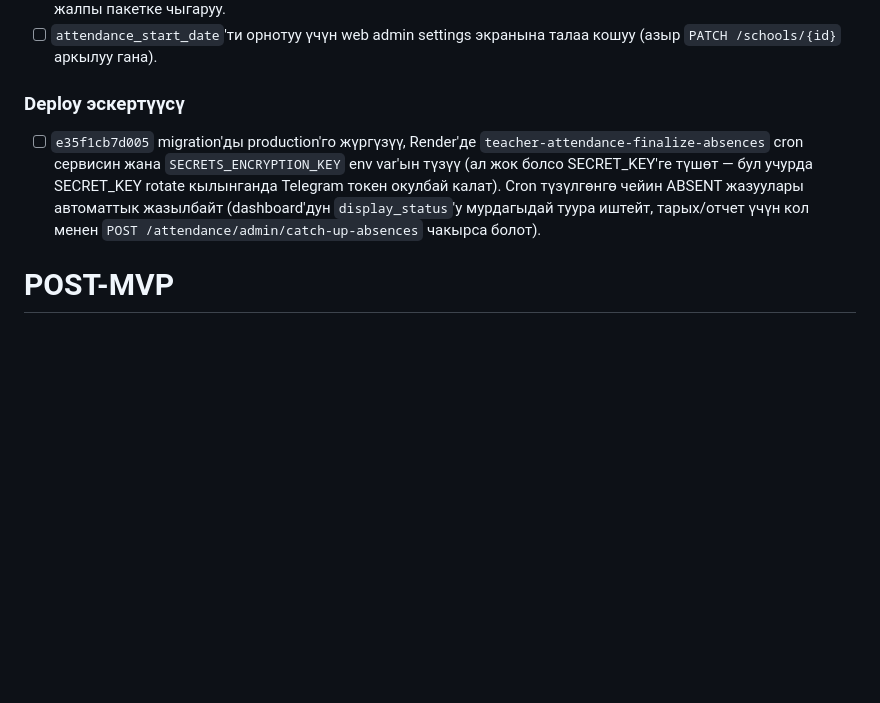
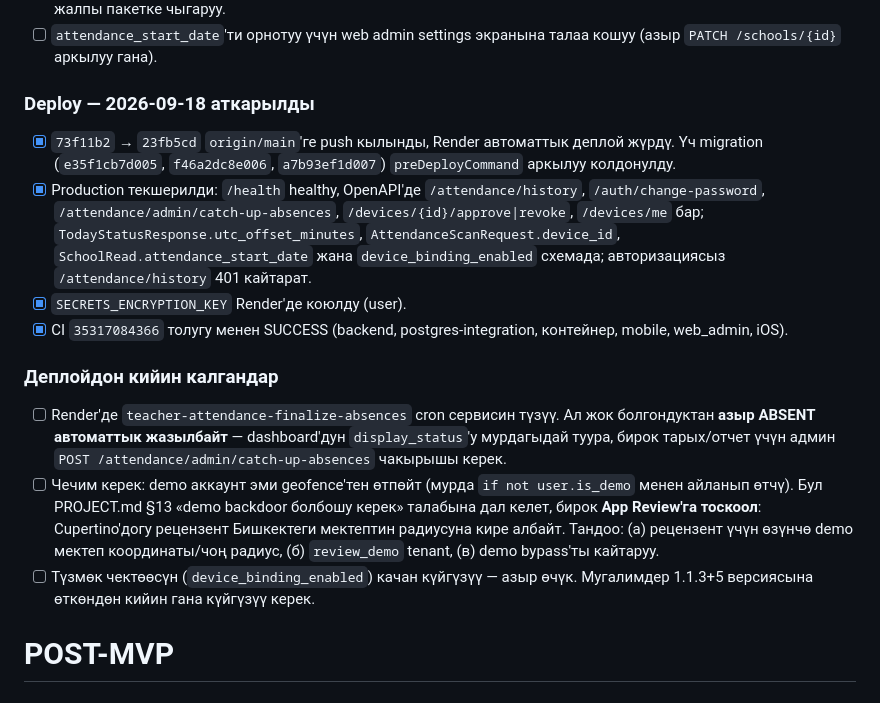
Before and after one commit to nurgazyusonovv-art/teacher-attendance, a Markdown page: TASKS.md, the part around the change. Rendered like a GitHub page; blank space fills up the shorter version.

Commit message:
docs: record the 2026-09-18 deploy and what it left open
Migrations e35f1cb7d005, f46a2dc8e006 and a7b93ef1d007 are live and verified
against the running API. Three follow-ups are tracked: the absence cron
service does not exist yet, so ABSENT is not written automatically; the demo
account is no longer geofence-exempt, which needs a decision before App
Review; and device binding stays off until teachers are on 1.1.3+5.

Co-Authored-By: Claude Opus 5 <noreply@anthropic.com>

```diff
--- a/TASKS.md
+++ b/TASKS.md
@@ -535,8 +535,16 @@ Optional:
 - [ ] Mobile ичиндеги админ панели (5 519 сап, `lib`'тин 44%) web_admin менен кайталанат — продукт чечими же жалпы пакетке чыгаруу.
 - [ ] `attendance_start_date`'ти орнотуу үчүн web admin settings экранына талаа кошуу (азыр `PATCH /schools/{id}` аркылуу гана).
 
-### Deploy эскертүүсү
-- [ ] `e35f1cb7d005` migration'ды production'го жүргүзүү, Render'де `teacher-attendance-finalize-absences` cron сервисин жана `SECRETS_ENCRYPTION_KEY` env var'ын түзүү (ал жок болсо SECRET_KEY'ге түшөт — бул учурда SECRET_KEY rotate кылынганда Telegram токен окулбай калат). Cron түзүлгөнгө чейин ABSENT жазуулары автоматтык жазылбайт (dashboard'дун `display_status`'у мурдагыдай туура иштейт, тарых/отчет үчүн кол менен `POST /attendance/admin/catch-up-absences` чакырса болот).
+### Deploy — 2026-09-18 аткарылды
+- [x] `73f11b2` → `23fb5cd` `origin/main`'ге push кылынды, Render автоматтык деплой жүрдү. Үч migration (`e35f1cb7d005`, `f46a2dc8e006`, `a7b93ef1d007`) `preDeployCommand` аркылуу колдонулду.
+- [x] Production текшерилди: `/health` healthy, OpenAPI'де `/attendance/history`, `/auth/change-password`, `/attendance/admin/catch-up-absences`, `/devices/{id}/approve|revoke`, `/devices/me` бар; `TodayStatusResponse.utc_offset_minutes`, `AttendanceScanRequest.device_id`, `SchoolRead.attendance_start_date` жана `device_binding_enabled` схемада; авторизациясыз `/attendance/history` 401 кайтарат.
+- [x] `SECRETS_ENCRYPTION_KEY` Render'де коюлду (user).
+- [x] CI `35317084366` толугу менен SUCCESS (backend, postgres-integration, контейнер, mobile, web_admin, iOS).
+
+### Деплойдон кийин калгандар
+- [ ] Render'де `teacher-attendance-finalize-absences` cron сервисин түзүү. Ал жок болгондуктан **азыр ABSENT автоматтык жазылбайт** — dashboard'дун `display_status`'у мурдагыдай туура, бирок тарых/отчет үчүн админ `POST /attendance/admin/catch-up-absences` чакырышы керек.
+- [ ] Чечим керек: demo аккаунт эми geofence'тен өтпөйт (мурда `if not user.is_demo` менен айланып өтчү). Бул PROJECT.md §13 «demo backdoor болбошу керек» талабына дал келет, бирок **App Review'га тоскоол**: Cupertino'догу рецензент Бишкектеги мектептин радиусуна кире албайт. Тандоо: (а) рецензент үчүн өзүнчө demo мектеп координаты/чоң радиус, (б) `review_demo` tenant, (в) demo bypass'ты кайтаруу.
+- [ ] Түзмөк чектөөсүн (`device_binding_enabled`) качан күйгүзүү — азыр өчүк. Мугалимдер 1.1.3+5 версиясына өткөндөн кийин гана күйгүзүү керек.
 
 # POST-MVP
 
```
